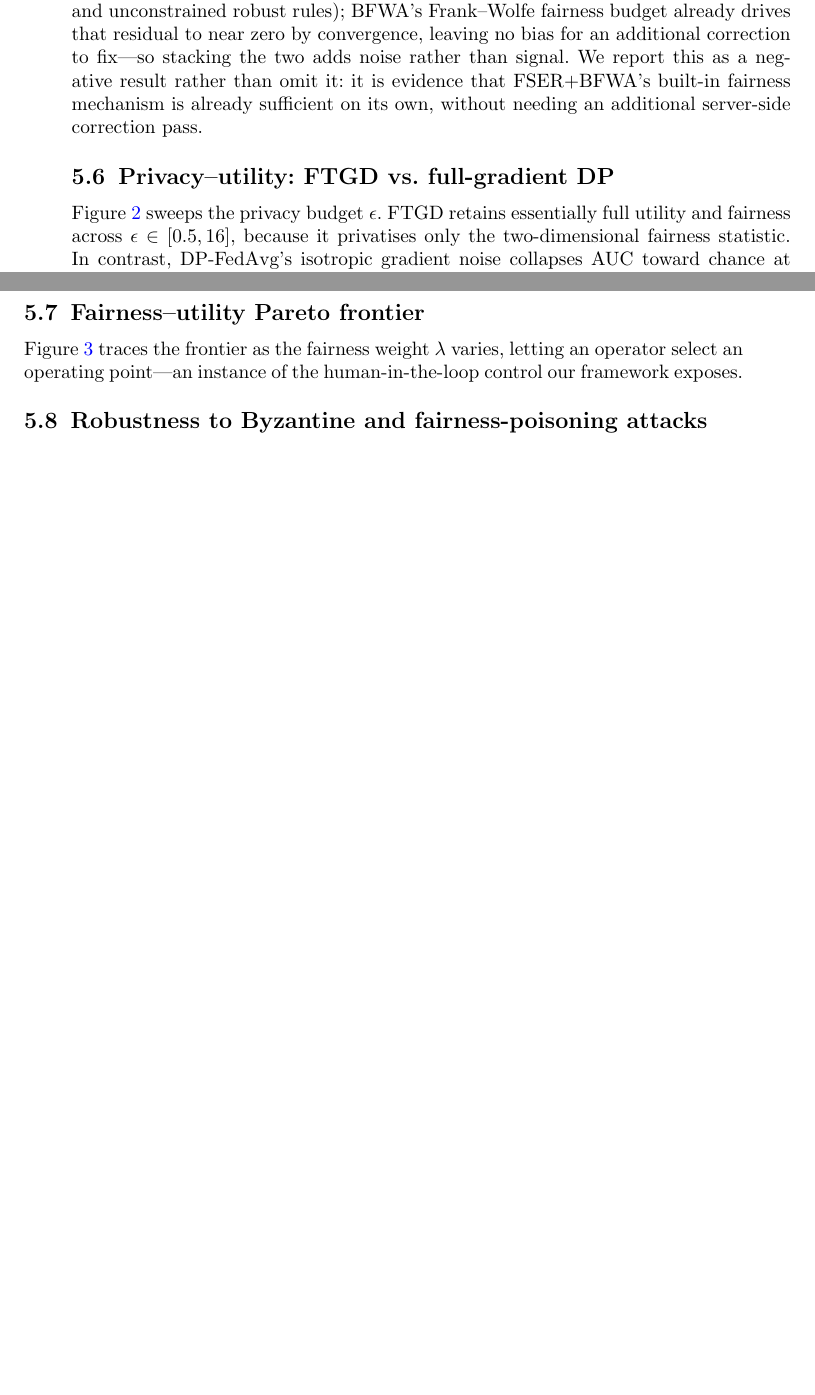
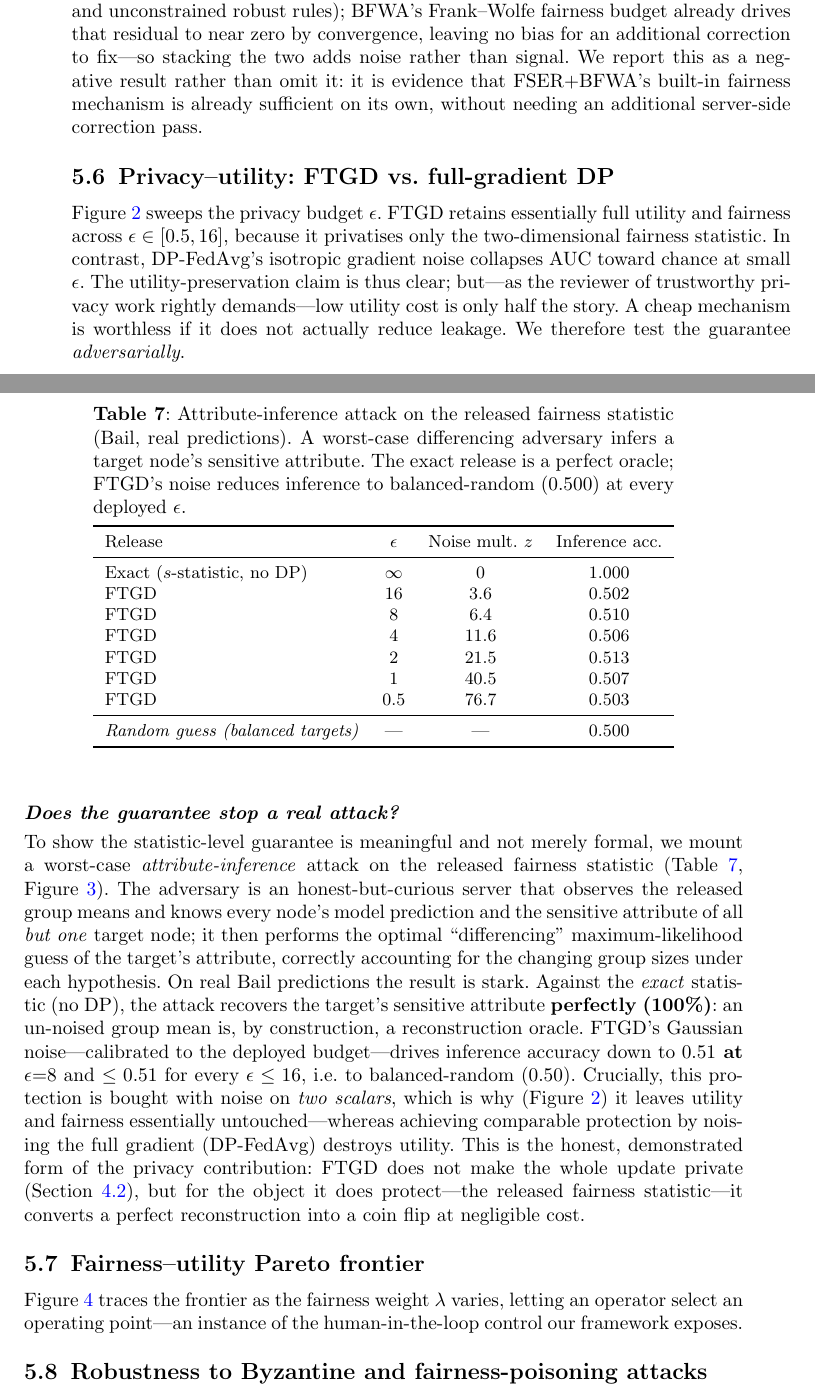
Before and after one commit to vinhqdang/FedFairGNN, a LaTeX paper (manuscript/main.tex): two parts of pages 20 and 21 of 38 before the commit and two parts of pages 20 and 21 of 39 after it, joined at a grey line, cut so that both start at the same text, the shorter picture padded with empty space. Compiled offline with pdfLaTeX.

Commit message:
manuscript: add adversarial privacy evaluation (attribute-inference attack)
Integrates the demonstrated privacy result into sec:exp-privacy: a worst-case
differencing adversary recovers the sensitive attribute perfectly (100%) from
the exact fairness-statistic release, while FTGD's DP noise reduces inference to
balanced-chance (0.51 at eps=8) at negligible utility cost. Turns the (honestly
narrowed) statistic-level guarantee into demonstrated evidence that it stops a
real attack. Compiles at 39 pp, no undefined refs.

```diff
--- a/manuscript/main.tex
+++ b/manuscript/main.tex
@@ -1063,4 +1063,8 @@ without needing an additional server-side correction pass.
 Figure~\ref{fig:privacy} sweeps the privacy budget $\epsilon$. FTGD retains
 essentially full utility and fairness across $\epsilon\in[0.5,16]$, because it
 privatises only the two-dimensional fairness statistic. In contrast, DP-FedAvg's
-isotropic gradient noise collapses AUC toward chance at small $\epsilon$. This is
+isotropic gradient noise collapses AUC toward chance at small $\epsilon$. The
+utility-preservation claim is thus clear; but---as the reviewer of trustworthy
+privacy work rightly demands---low utility cost is only half the story. A cheap
+mechanism is worthless if it does not actually reduce leakage. We therefore test
+the guarantee \emph{adversarially}.
@@ -1075,3 +1076,36 @@ unusable on compact GNNs.
 Bail. FTGD (TrustFedGNN) is flat across $\epsilon$; DP-FedAvg degrades sharply as
 privacy tightens.}
 \label{fig:privacy}
+\end{figure}
+
+\paragraph{Does the guarantee stop a real attack?}
+To show the statistic-level guarantee is meaningful and not merely formal, we
+mount a worst-case \emph{attribute-inference} attack on the released fairness
+statistic (Table~\ref{tab:privacy-attack}, Figure~\ref{fig:privacy-attack}). The
+adversary is an honest-but-curious server that observes the released group means
+and knows every node's model prediction and the sensitive attribute of all
+\emph{but one} target node; it then performs the optimal ``differencing''
+maximum-likelihood guess of the target's attribute, correctly accounting for the
+changing group sizes under each hypothesis. On real Bail predictions the result
+is stark. Against the \emph{exact} statistic (no DP), the attack recovers the
+target's sensitive attribute \textbf{perfectly (100\%)}: an un-noised group mean
+is, by construction, a reconstruction oracle. FTGD's Gaussian noise---calibrated
+to the deployed budget---drives inference accuracy down to \textbf{$0.51$ at
+$\epsilon{=}8$} and $\le 0.51$ for every $\epsilon\le 16$, i.e.\ to
+balanced-random ($0.50$). Crucially, this protection is bought with noise on
+\emph{two scalars}, which is why (Figure~\ref{fig:privacy}) it leaves utility and
+fairness essentially untouched---whereas achieving comparable protection by
+noising the full gradient (DP-FedAvg) destroys utility. This is the honest,
+demonstrated form of the privacy contribution: FTGD does not make the whole
+update private (Section~\ref{sec:ftgd}), but for the object it does protect---the
+released fairness statistic---it converts a perfect reconstruction into a coin
+flip at negligible cost.
+
+\begin{table}[t]\centering\small
+\caption{Attribute-inference attack on the released fairness statistic (Bail,
+real predictions). A worst-case differencing adversary infers a target node's
+sensitive attribute. The exact release is a perfect oracle; FTGD's noise reduces
+inference to balanced-random ($0.500$) at every deployed $\epsilon$.}
+\label{tab:privacy-attack}
+\input{tables/privacy_attack.tex}
+\end{table}
@@ -1078,3 +1119,4 @@ privacy tightens.}
+\label{fig:privacy-attack}
 \end{figure}
 
 \subsection{Fairness--utility Pareto frontier}
```
Also changed, not shown: manuscript/main.pdf, manuscript/main.tex (10 more changed lines).
